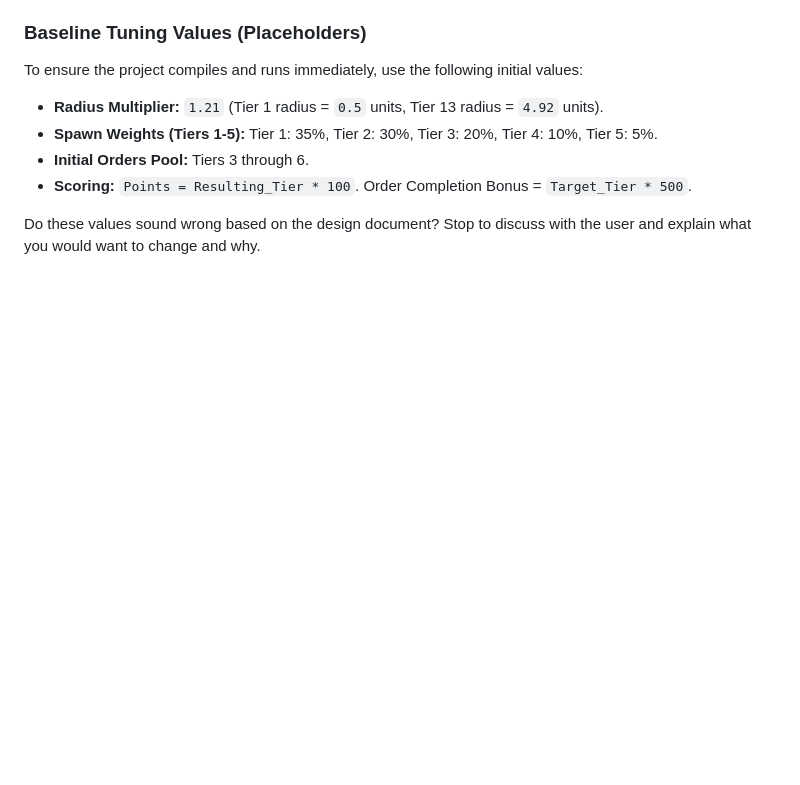
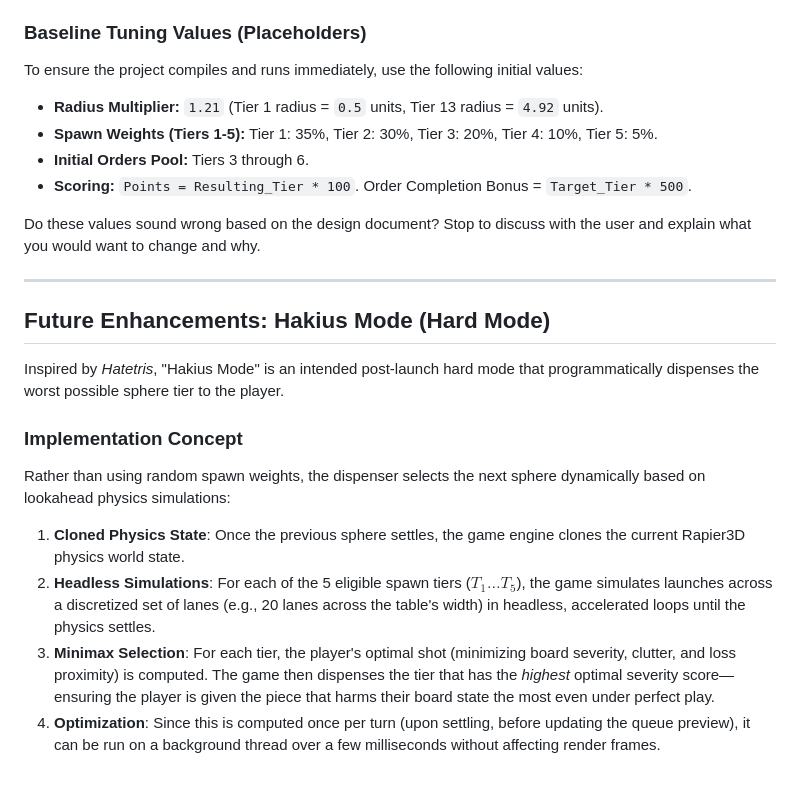
Before and after one commit to cyrusae/akius, a Markdown page: _docs/DESIGN.md, the part around the change. GitHub-like rendering; blank space fills up the shorter version.

Commit message:
docs: hate mode plans

```diff
--- a/_docs/DESIGN.md
+++ b/_docs/DESIGN.md
@@ -213,3 +213,17 @@ To ensure the project compiles and runs immediately, use the following initial v
 - **Scoring:** `Points = Resulting_Tier * 100`. Order Completion Bonus = `Target_Tier * 500`.
 
 Do these values sound wrong based on the design document? Stop to discuss with the user and explain what you would want to change and why.
+
+---
+
+## Future Enhancements: Hakius Mode (Hard Mode)
+
+Inspired by *Hatetris*, "Hakius Mode" is an intended post-launch hard mode that programmatically dispenses the worst possible sphere tier to the player.
+
+### Implementation Concept
+Rather than using random spawn weights, the dispenser selects the next sphere dynamically based on lookahead physics simulations:
+
+1. **Cloned Physics State**: Once the previous sphere settles, the game engine clones the current Rapier3D physics world state.
+2. **Headless Simulations**: For each of the 5 eligible spawn tiers ($T_1 \dots T_5$), the game simulates launches across a discretized set of lanes (e.g., 20 lanes across the table's width) in headless, accelerated loops until the physics settles.
+3. **Minimax Selection**: For each tier, the player's optimal shot (minimizing board severity, clutter, and loss proximity) is computed. The game then dispenses the tier that has the *highest* optimal severity score—ensuring the player is given the piece that harms their board state the most even under perfect play.
+4. **Optimization**: Since this is computed once per turn (upon settling, before updating the queue preview), it can be run on a background thread over a few milliseconds without affecting render frames.
```
